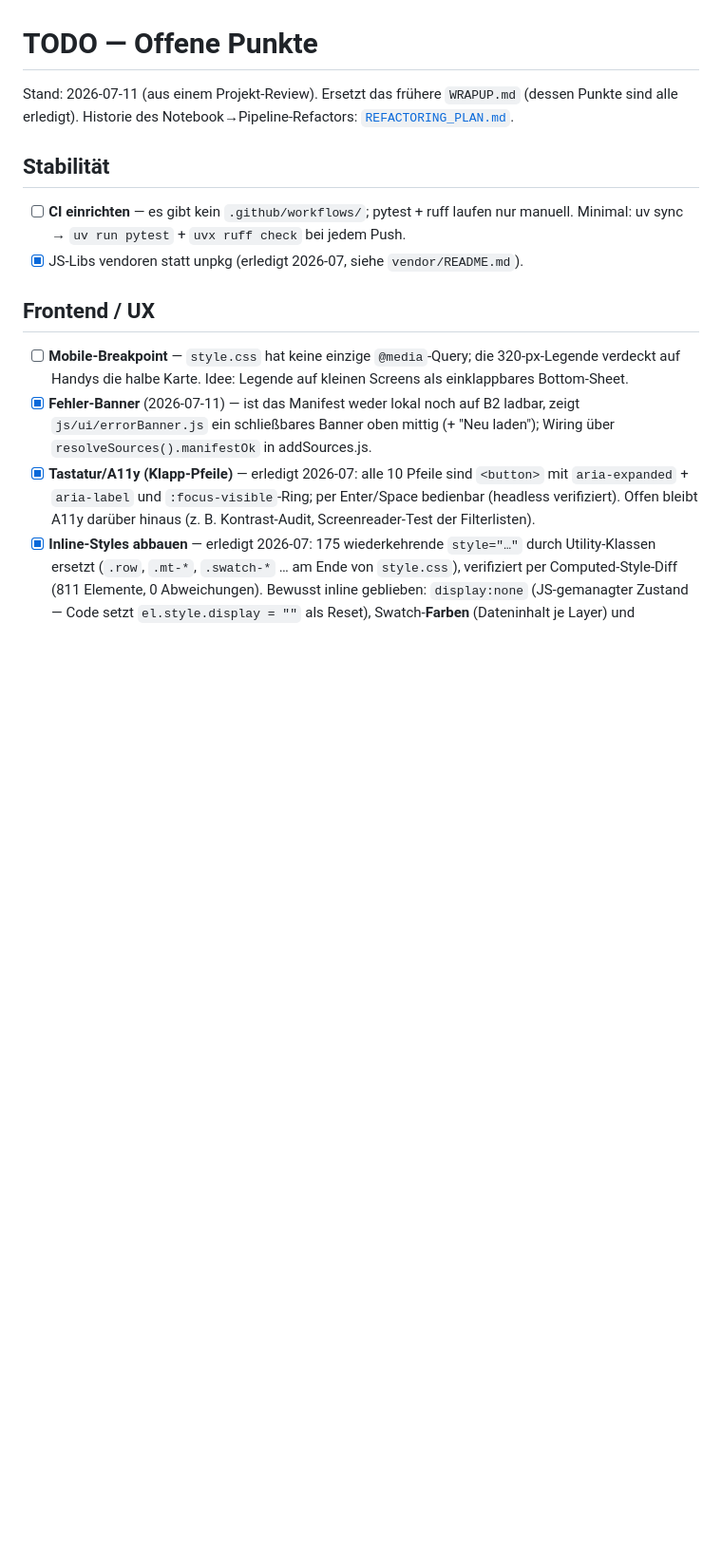
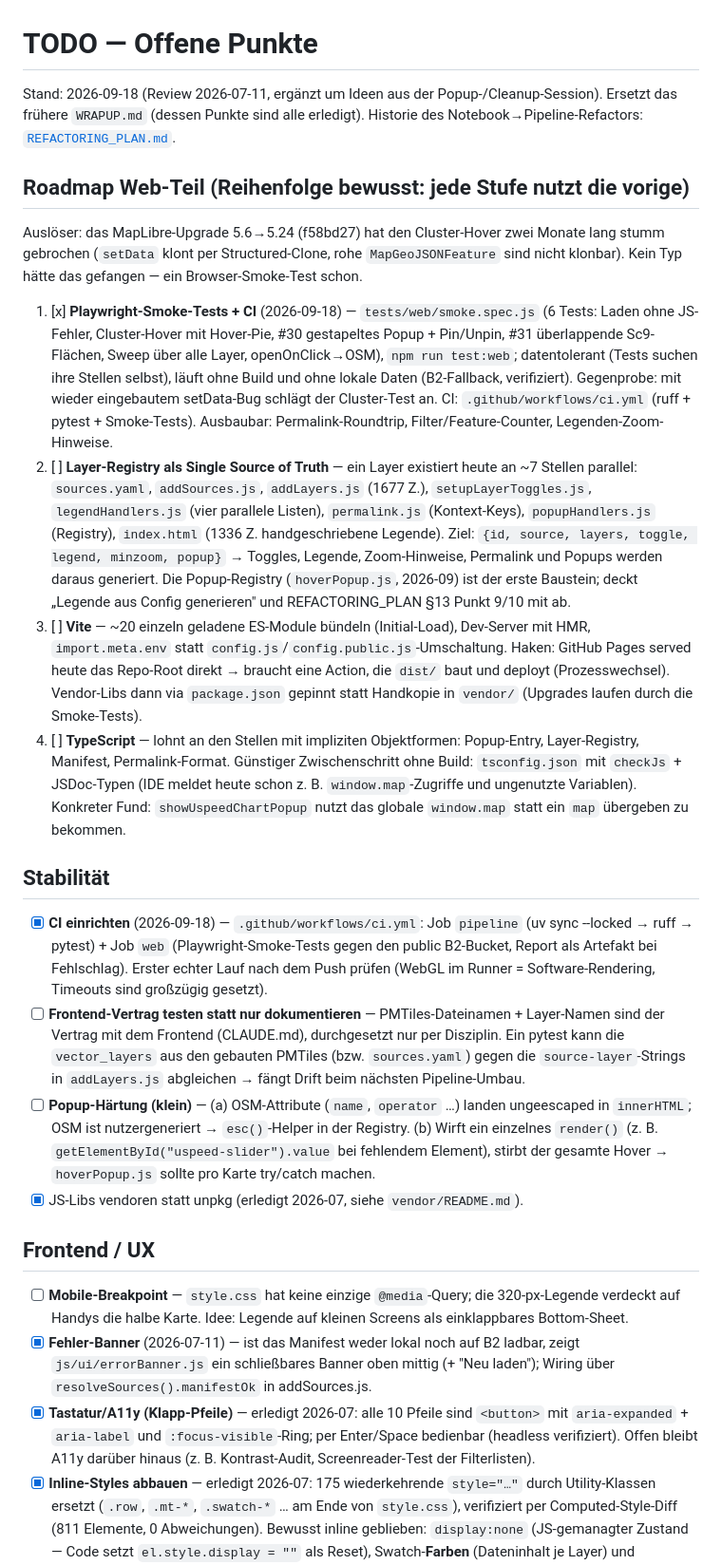
Before and after one commit to vizsim/unfallkarte, a Markdown page: docs/TODO.md, the part around one of its changes. Shown at 95% size. GitHub-like rendering; blank space fills up the shorter version.

Commit message:
docs: TODO um Roadmap Web-Teil + Ideen aus der Popup-/Cleanup-Session ergänzt
Roadmap (Smoke-Tests+CI → Layer-Registry → Vite → TypeScript), Frontend-Vertrag
testen, Popup-Härtung (esc/try-catch), Touch-Durchgang, Sc6-Tiles ohne Namen,
Lazy-Sources. Punkt 1 (Smoke-Tests + CI) im Folge-Commit umgesetzt.

Co-Authored-By: Claude Fable 5.1 <noreply@anthropic.com>

```diff
--- a/docs/TODO.md
+++ b/docs/TODO.md
@@ -1,13 +1,57 @@
 # TODO — Offene Punkte
 
-Stand: 2026-07-11 (aus einem Projekt-Review). Ersetzt das frühere `WRAPUP.md`
-(dessen Punkte sind alle erledigt). Historie des Notebook→Pipeline-Refactors:
-[`REFACTORING_PLAN.md`](REFACTORING_PLAN.md).
+Stand: 2026-09-18 (Review 2026-07-11, ergänzt um Ideen aus der Popup-/Cleanup-Session).
+Ersetzt das frühere `WRAPUP.md` (dessen Punkte sind alle erledigt). Historie des
+Notebook→Pipeline-Refactors: [`REFACTORING_PLAN.md`](REFACTORING_PLAN.md).
+
+## Roadmap Web-Teil (Reihenfolge bewusst: jede Stufe nutzt die vorige)
+
+Auslöser: das MapLibre-Upgrade 5.6→5.24 (f58bd27) hat den Cluster-Hover zwei Monate
+lang stumm gebrochen (`setData` klont per Structured-Clone, rohe `MapGeoJSONFeature`
+sind nicht klonbar). Kein Typ hätte das gefangen — ein Browser-Smoke-Test schon.
+
+1. [x] **Playwright-Smoke-Tests + CI** (2026-09-18) — `tests/web/smoke.spec.js` (6 Tests:
+       Laden ohne JS-Fehler, Cluster-Hover mit Hover-Pie, #30 gestapeltes Popup + Pin/Unpin,
+       #31 überlappende Sc9-Flächen, Sweep über alle Layer, openOnClick→OSM), `npm run
+       test:web`; datentolerant (Tests suchen ihre Stellen selbst), läuft ohne Build und ohne
+       lokale Daten (B2-Fallback, verifiziert). Gegenprobe: mit wieder eingebautem
+       setData-Bug schlägt der Cluster-Test an. CI: `.github/workflows/ci.yml`
+       (ruff + pytest + Smoke-Tests). Ausbaubar: Permalink-Roundtrip, Filter/Feature-Counter,
+       Legenden-Zoom-Hinweise.
+2. [ ] **Layer-Registry als Single Source of Truth** — ein Layer existiert heute an ~7
+       Stellen parallel: `sources.yaml`, `addSources.js`, `addLayers.js` (1677 Z.),
+       `setupLayerToggles.js`, `legendHandlers.js` (vier parallele Listen), `permalink.js`
+       (Kontext-Keys), `popupHandlers.js` (Registry), `index.html` (1336 Z. handgeschriebene
+       Legende). Ziel: `{id, source, layers, toggle, legend, minzoom, popup}` → Toggles,
+       Legende, Zoom-Hinweise, Permalink und Popups werden daraus generiert. Die
+       Popup-Registry (`hoverPopup.js`, 2026-09) ist der erste Baustein; deckt „Legende aus
+       Config generieren" und REFACTORING_PLAN §13 Punkt 9/10 mit ab.
+3. [ ] **Vite** — ~20 einzeln geladene ES-Module bündeln (Initial-Load), Dev-Server mit
+       HMR, `import.meta.env` statt `config.js`/`config.public.js`-Umschaltung.
+       Haken: GitHub Pages served heute das Repo-Root direkt → braucht eine Action, die
+       `dist/` baut und deployt (Prozesswechsel). Vendor-Libs dann via `package.json`
+       gepinnt statt Handkopie in `vendor/` (Upgrades laufen durch die Smoke-Tests).
+4. [ ] **TypeScript** — lohnt an den Stellen mit impliziten Objektformen: Popup-Entry,
+       Layer-Registry, Manifest, Permalink-Format. Günstiger Zwischenschritt ohne Build:
+       `tsconfig.json` mit `checkJs` + JSDoc-Typen (IDE meldet heute schon z. B.
+       `window.map`-Zugriffe und ungenutzte Variablen). Konkreter Fund: `showUspeedChartPopup`
+       nutzt das globale `window.map` statt ein `map` übergeben zu bekommen.
 
 ## Stabilität
 
-- [ ] **CI einrichten** — es gibt kein `.github/workflows/`; pytest + ruff laufen nur
-      manuell. Minimal: uv sync → `uv run pytest` + `uvx ruff check` bei jedem Push.
+- [x] **CI einrichten** (2026-09-18) — `.github/workflows/ci.yml`: Job `pipeline`
+      (uv sync --locked → ruff → pytest) + Job `web` (Playwright-Smoke-Tests gegen den
+      public B2-Bucket, Report als Artefakt bei Fehlschlag). Erster echter Lauf nach dem Push
+      prüfen (WebGL im Runner = Software-Rendering, Timeouts sind großzügig gesetzt).
+- [ ] **Frontend-Vertrag testen statt nur dokumentieren** — PMTiles-Dateinamen + Layer-Namen
+      sind der Vertrag mit dem Frontend (CLAUDE.md), durchgesetzt nur per Disziplin. Ein
+      pytest kann die `vector_layers` aus den gebauten PMTiles (bzw. `sources.yaml`) gegen die
+      `source-layer`-Strings in `addLayers.js` abgleichen → fängt Drift beim nächsten
+      Pipeline-Umbau.
+- [ ] **Popup-Härtung (klein)** — (a) OSM-Attribute (`name`, `operator` …) landen ungeescaped
+      in `innerHTML`; OSM ist nutzergeneriert → `esc()`-Helper in der Registry. (b) Wirft ein
+      einzelnes `render()` (z. B. `getElementById("uspeed-slider").value` bei fehlendem
+      Element), stirbt der gesamte Hover → `hoverPopup.js` sollte pro Karte try/catch machen.
 - [x] JS-Libs vendoren statt unpkg (erledigt 2026-07, siehe `vendor/README.md`).
 
 ## Frontend / UX
```
Also changed, not shown: other parts of docs/TODO.md (+16 -1 lines).
